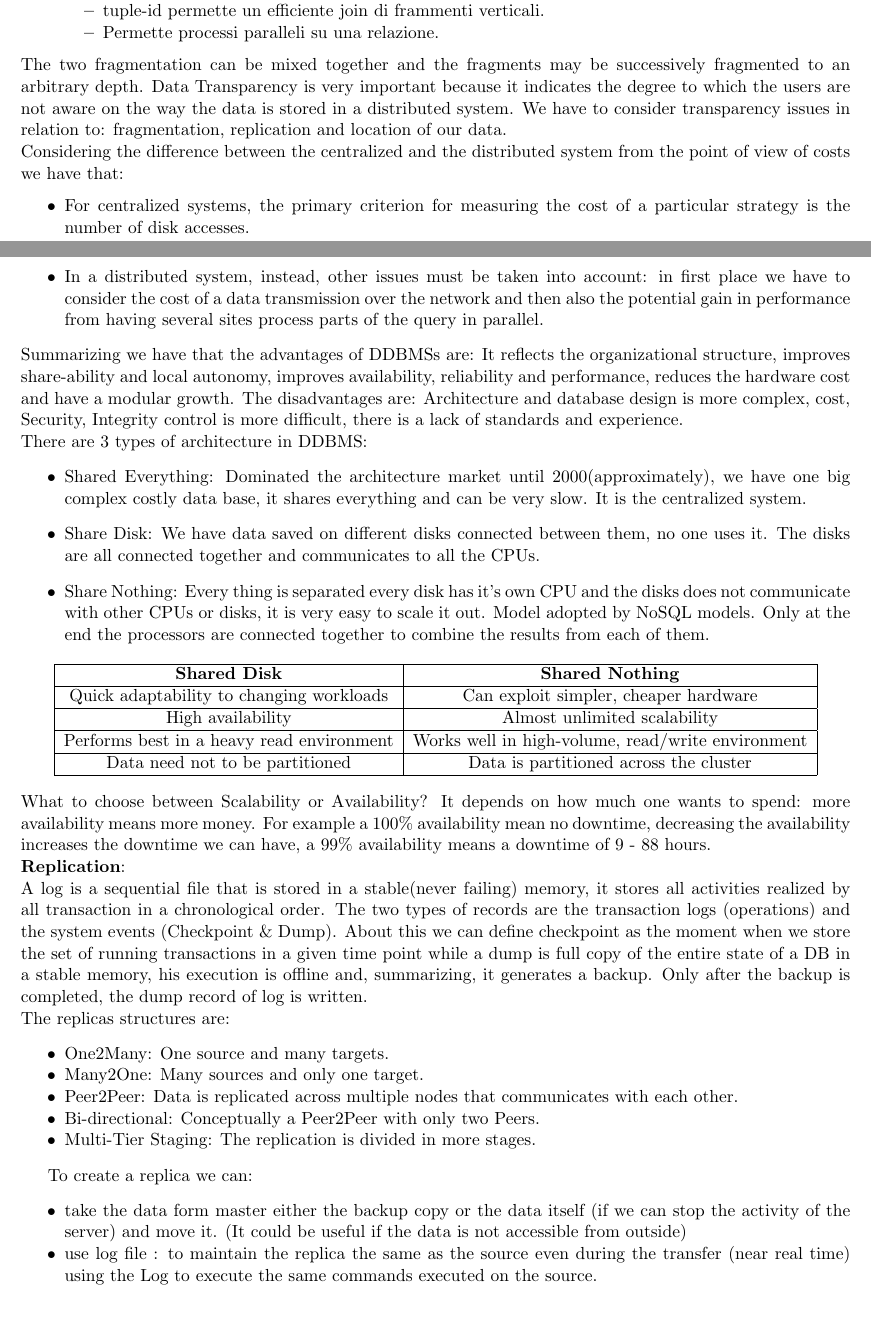
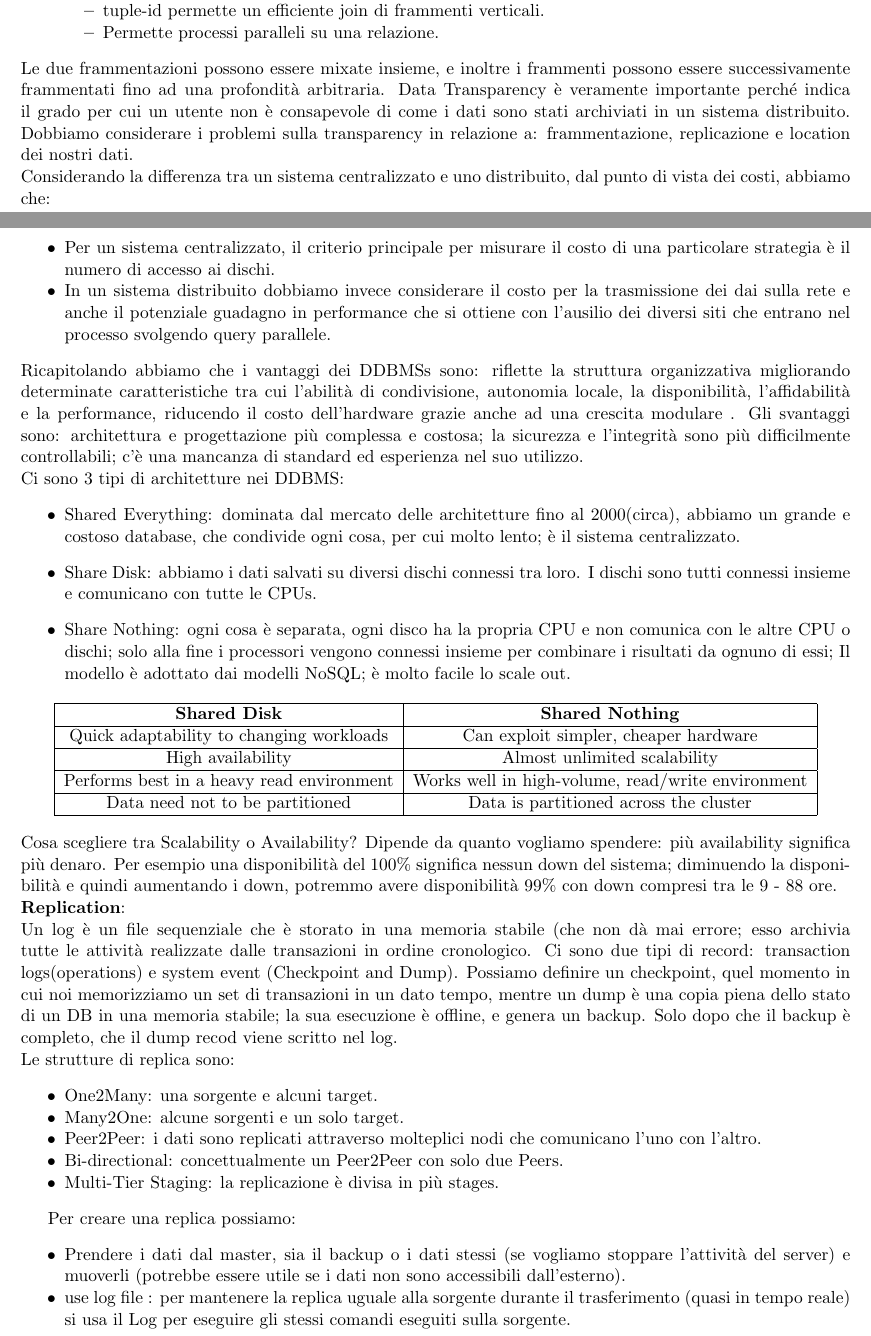
Before and after one commit to moiraghif/appunti, a LaTeX document (data management/DataManagement.tex): two parts of pages 9 and 10 of 21, joined at a grey line, cut so that both start at the same text. Compiled offline with pdfLaTeX.

Commit message:
traduzione antecedente 2.2

```diff
--- a/data management/DataManagement.tex
+++ b/data management/DataManagement.tex
@@ -498,25 +498,24 @@ I vantaggi sono:
 		\item Permette processi paralleli su una relazione.
 	\end{itemize}
 \end{itemize}
-The two fragmentation can be mixed together and the fragments may be successively fragmented to an arbitrary depth.
-Data Transparency is very important because it indicates the degree to which the users are not aware on the way the data is stored in a  distributed system.
-We have to consider transparency issues in relation to: fragmentation, replication and location of our data.
+Le due frammentazioni possono essere mixate insieme, e inoltre i frammenti possono essere successivamente frammentati fino ad una profondità arbitraria.
+Data Transparency è veramente importante perché indica il grado per cui un utente non è consapevole di come i dati sono stati archiviati in un sistema distribuito. Dobbiamo considerare i problemi sulla transparency in relazione a: frammentazione, replicazione e location dei nostri dati.
 \newline
-Considering the difference between the centralized and the distributed system from the point of view of costs we have that:
+Considerando la differenza tra un sistema centralizzato e uno distribuito, dal punto di vista dei costi, abbiamo che:
 \begin{itemize}[noitemsep]
-\item For centralized systems, the primary criterion for measuring the cost of a particular strategy is the number of disk accesses.
-\item In a distributed system, instead, other issues must be taken into account: in first place we have to consider the cost of a data transmission over the network and then also the potential gain in performance from having several sites process parts of the query in parallel.
+\item Per un sistema centralizzato, il criterio principale per misurare il costo di una particolare strategia è il numero di accesso ai dischi.
+\item In un sistema distribuito dobbiamo invece considerare il costo per la trasmissione dei dai sulla rete  e anche il potenziale guadagno in performance che si ottiene con l'ausilio dei diversi siti che entrano nel processo svolgendo query parallele.
 \end{itemize}
-Summarizing we have that the advantages of DDBMSs are: It reflects the organizational structure, improves share-ability and local autonomy, improves availability, reliability and performance, reduces the hardware cost and have a modular growth.
-The disadvantages are: Architecture and database design is more complex, cost, Security, Integrity control is more difficult, there is a lack of standards and experience.
+Ricapitolando abbiamo che i vantaggi dei DDBMSs sono: riflette la struttura organizzativa migliorando determinate caratteristiche tra cui l'abilità di condivisione, autonomia locale, la disponibilità, l'affidabilità e la performance, riducendo il costo dell'hardware grazie anche ad una crescita modulare .
+Gli svantaggi sono: architettura e progettazione più complessa e costosa; la sicurezza e l'integrità sono più difficilmente controllabili; c'è una mancanza di standard ed esperienza nel suo utilizzo.
 \newline
-There are 3 types of architecture in DDBMS:
+Ci sono 3 tipi di architetture nei DDBMS:
 \begin{itemize}
-\item Shared Everything: Dominated the architecture market until 2000(approximately), we have one big complex costly data base, it shares everything and can be very slow. It is the centralized system.
+\item Shared Everything: dominata dal mercato delle architetture fino al 2000(circa), abbiamo un grande e costoso database, che condivide ogni cosa, per cui molto lento; è il sistema centralizzato.
 
-\item Share Disk: We have data saved on different disks connected between them, no one uses it. The disks are all connected together and communicates to all the CPUs.
+\item Share Disk: abbiamo i dati salvati su diversi dischi connessi tra loro. I dischi sono tutti connessi insieme e comunicano con tutte le CPUs.
 
-\item Share Nothing: Every thing is separated every disk has it's own CPU and the disks does not communicate with other CPUs or disks, it is very easy to scale it out. Model adopted by NoSQL models. Only at the end the processors are connected together to combine the results from each of them.
+\item Share Nothing: ogni cosa è separata, ogni disco ha la propria CPU e non comunica con le altre CPU o dischi; solo alla fine i processori vengono connessi insieme per combinare i risultati da ognuno di essi; Il modello è adottato dai modelli NoSQL; è molto facile lo scale out.
 \end{itemize}
 
 \begin{center}
@@ -534,25 +533,27 @@ There are 3 types of architecture in DDBMS:
 		\hline
 	\end{tabular}
 \end{center}
-What to choose between Scalability or Availability? It depends on how much one wants to spend: more availability means more money. For example a 100\% availability mean no downtime, decreasing the availability increases the downtime we can have, a 99\% availability means a downtime of 9 - 88 hours.
+Cosa scegliere tra Scalability o Availability? Dipende da quanto vogliamo spendere: più availability significa più denaro. Per esempio una disponibilità del 100\% significa nessun down del sistema; diminuendo la disponibilità e quindi aumentando i down, potremmo avere disponibilità 99\% con down compresi tra le 9 - 88 ore.
 \newline
 \textbf{Replication}:
 \newline
-A log is a sequential file that is stored in a stable(never failing) memory, it stores all activities realized by all transaction in a chronological order. The two types of records are the transaction logs (operations) and the system events (Checkpoint \& Dump). About this we can define checkpoint as the moment when we store the set of running transactions in a given time point while a dump is full copy of the entire state of a DB in a stable memory, his execution is offline and, summarizing, it generates a backup. Only after the backup is completed, the dump record of log is written.
+Un log è un file sequenziale che è storato in una memoria stabile (che non dà mai errore; esso archivia tutte le attività realizzate dalle
+transazioni in ordine cronologico. Ci sono due tipi di record: transaction logs(operations) e system event (Checkpoint and Dump).
+Possiamo definire un checkpoint, quel momento in cui noi memorizziamo un set di transazioni in un dato tempo, mentre un dump è una copia piena dello stato di un DB in una memoria stabile; la sua esecuzione è offline, e genera un backup. Solo dopo che il backup è completo, che il dump recod viene scritto nel log.
 \newline
-The replicas structures are:
+Le strutture di replica sono:
 \begin{itemize}[noitemsep]
-	\item One2Many: One source and many targets.
-	\item Many2One: Many sources and only one target.
-	\item Peer2Peer: Data is replicated across multiple nodes that communicates with each other.
-	\item Bi-directional: Conceptually a Peer2Peer with only two Peers.
-	\item Multi-Tier Staging: The replication is divided in more stages.
+	\item One2Many: una sorgente e alcuni target.
+	\item Many2One: alcune sorgenti e un solo target.
+	\item Peer2Peer: i dati sono replicati attraverso molteplici nodi che comunicano l'uno con l'altro.
+	\item Bi-directional: concettualmente un Peer2Peer con solo due Peers.
+	\item Multi-Tier Staging: la replicazione è divisa in più stages.
 \end{itemize}
 
-To create a replica we can:
-\begin{itemize}[noitemsep]
-	\item take the data form master either the backup copy or the data itself	(if we can stop the activity of the server) and move it. (It could be useful if the data is not accessible from outside)
-	\item use log file : to maintain the replica the same as the source even during the transfer (near real time) using the Log to execute the same commands executed on the source.
+Per creare una replica possiamo:
+\begin{itemize}[noitemsep] %qua mi sfugge qualcosa (CONTROLLARE)
+	\item Prendere i dati dal master, sia il backup o i dati stessi (se vogliamo stoppare l'attività del server) e muoverli (potrebbe essere utile se i dati non sono accessibili dall'esterno).
+	\item use log file : per mantenere la replica uguale alla sorgente durante il trasferimento (quasi in tempo reale) si usa il Log per eseguire gli stessi comandi eseguiti sulla sorgente.
 \end{itemize}
 
 
```
Also changed, not shown: data management/DataManagement.pdf.
